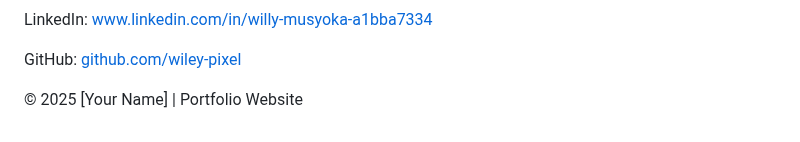
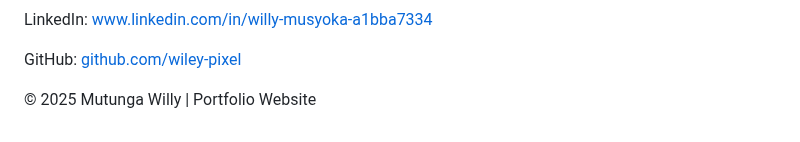
Before and after one commit to Wiley-pixel/My-portfolio, a Markdown page: README.md, the part around the change. Drawn GitHub-style.

```diff
--- a/README.md
+++ b/README.md
@@ -100,7 +100,7 @@
 
   <!-- Footer -->
   <footer class="bg-gray-900 text-white py-4 text-center">
-    <p>© 2025 [Your Name] | Portfolio Website</p>
+    <p>© 2025 Mutunga Willy | Portfolio Website</p>
   </footer>
 
 </body>
```
